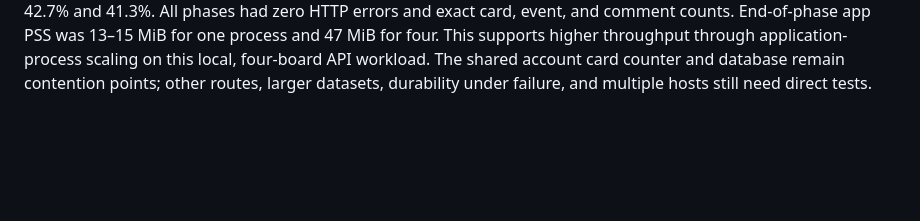
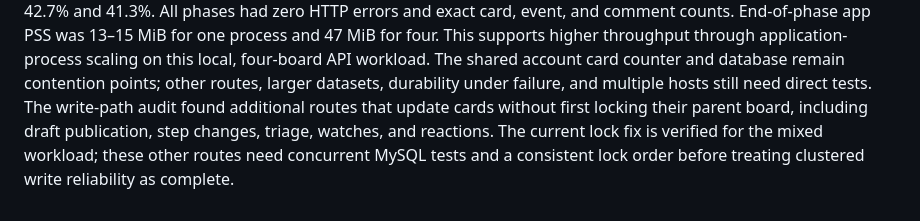
Before and after one commit to nearbycoder/rizzy, a Markdown page: docs/mysql-port.md, the part around the change. Rendered like a GitHub page; blank space fills up the shorter version.

Commit message:
Track remaining clustered MySQL card write paths

```diff
--- a/docs/mysql-port.md
+++ b/docs/mysql-port.md
@@ -339,3 +339,8 @@ This supports higher throughput through application-process scaling on this
 local, four-board API workload. The shared account card counter and database
 remain contention points; other routes, larger datasets, durability under
 failure, and multiple hosts still need direct tests.
+The write-path audit found additional routes that update cards without first
+locking their parent board, including draft publication, step changes, triage,
+watches, and reactions. The current lock fix is verified for the mixed workload;
+these other routes need concurrent MySQL tests and a consistent lock order
+before treating clustered write reliability as complete.
```
